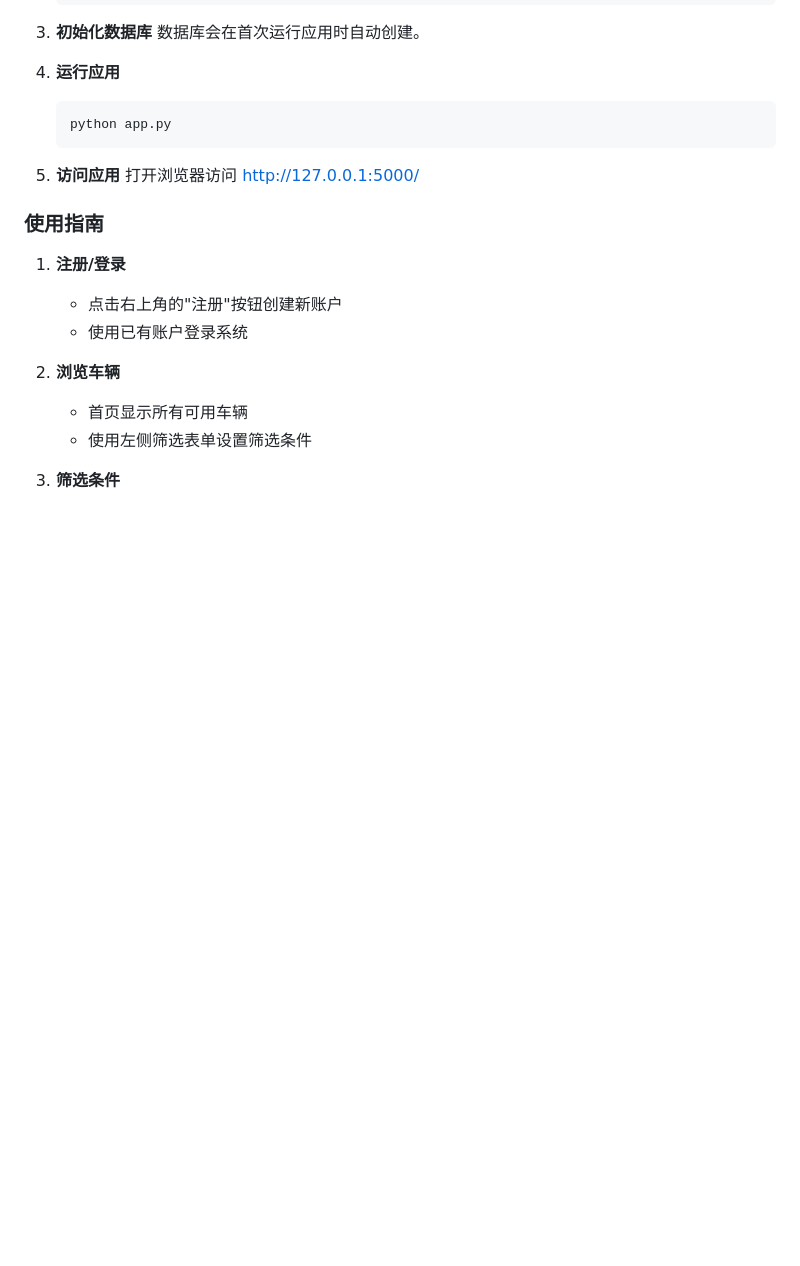
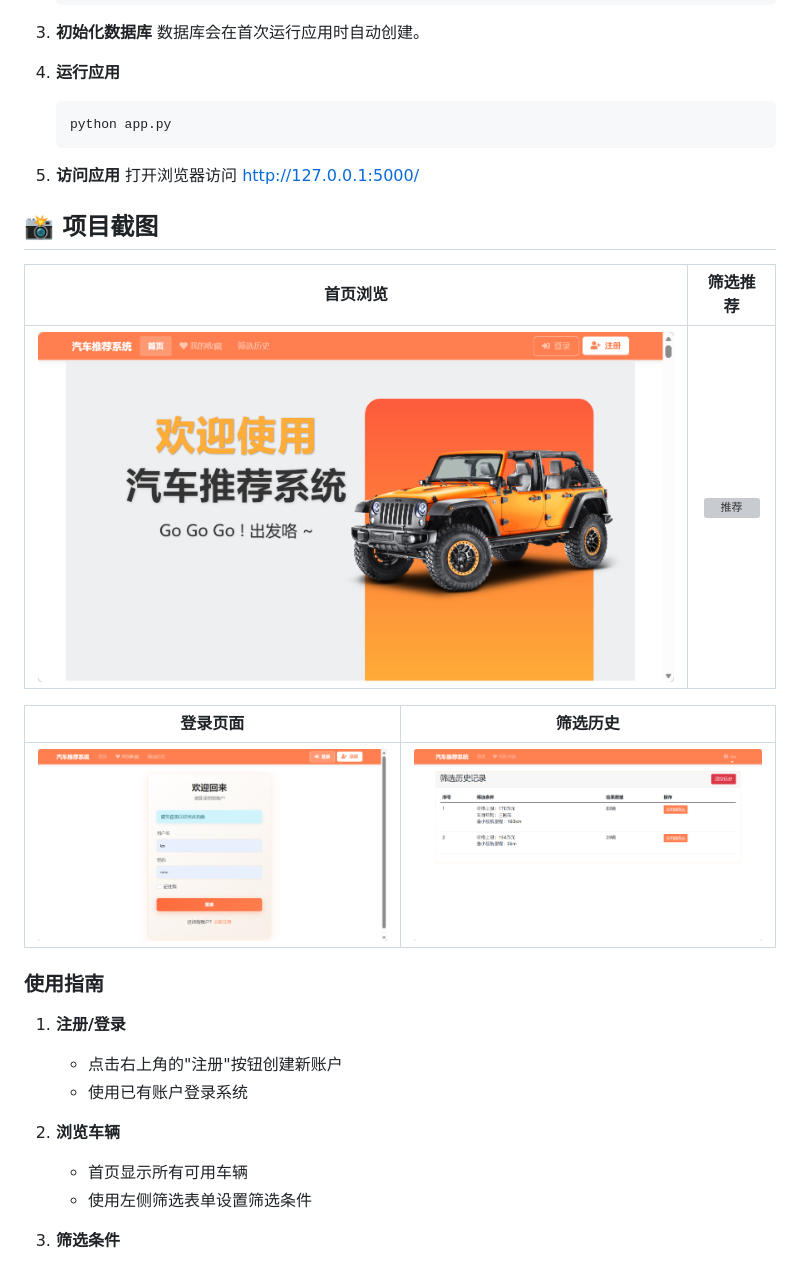
Before and after one commit to ajourney-all/-, a Markdown page: README.md, the part around the change. Rendered like a GitHub page; pictures changed too: screenshots/history.png (added), screenshots/home.png (added), screenshots/signin.png (added); blank space fills up the shorter version; grey boxes are pictures that could not be loaded.

```diff
--- a/README.md
+++ b/README.md
@@ -102,6 +102,16 @@ flaskcarsystem/
 5. **访问应用**
    打开浏览器访问 http://127.0.0.1:5000/
 
+## 📸 项目截图
+
+| 首页浏览 | 筛选推荐 |
+|:-------:|:-------:|
+| ![首页](screenshots/home.png) | ![推荐](screenshots/Recommend.png) |
+
+| 登录页面 | 筛选历史 |
+|:-------:|:-------:|
+| ![登录](screenshots/signin.png) | ![历史](screenshots/history.png) |
+
 ### 使用指南
 
 1. **注册/登录**
```
Also changed, not shown: 4 other files.
